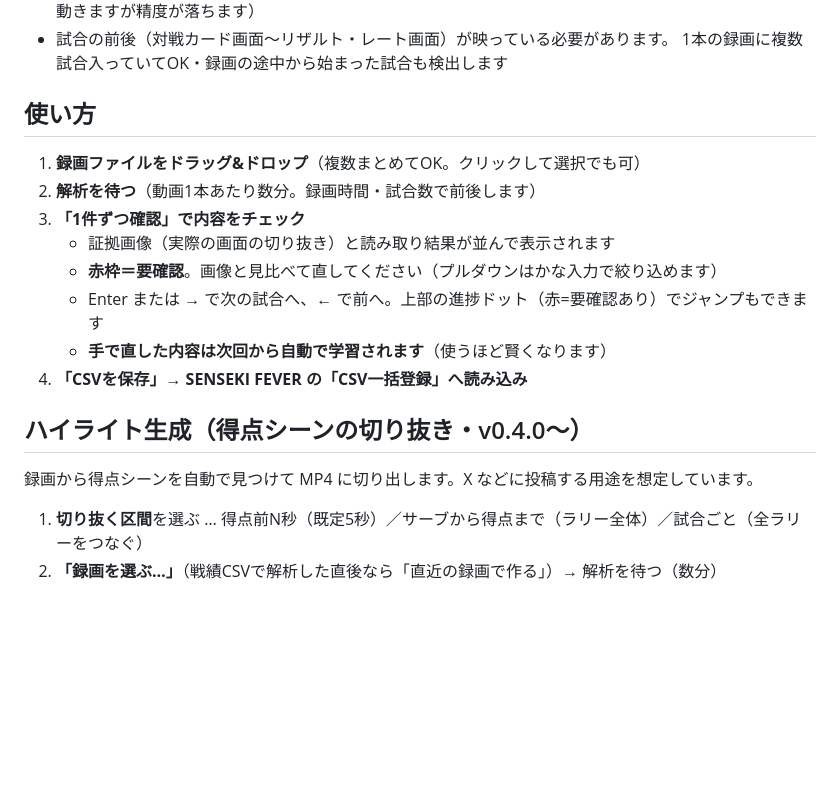
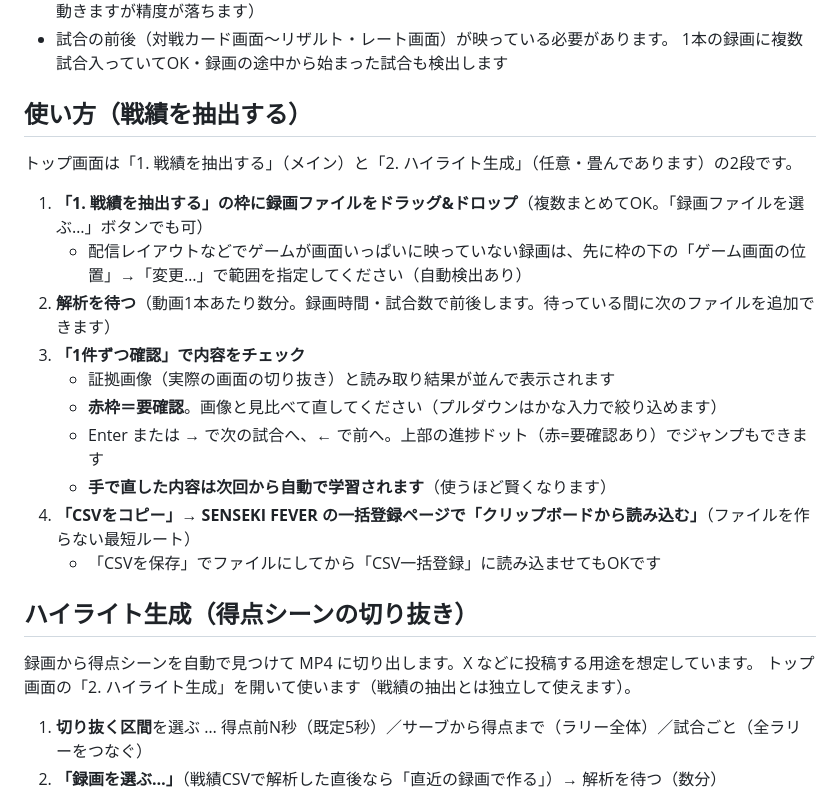
Before and after one commit to games-desu/senseki-scan, a Markdown page: docs/manual.md, the part around the change. Drawn GitHub-style; blank space fills up the shorter version.

```diff
--- a/docs/manual.md
+++ b/docs/manual.md
@@ -37,20 +37,25 @@ CSVを作る Windows 用アプリです。**解析はすべてお使いのPC内
 - 試合の前後（対戦カード画面〜リザルト・レート画面）が映っている必要があります。
   1本の録画に複数試合入っていてOK・録画の途中から始まった試合も検出します
 
-## 使い方
+## 使い方（戦績を抽出する）
 
-1. **録画ファイルをドラッグ&ドロップ**（複数まとめてOK。クリックして選択でも可）
-2. **解析を待つ**（動画1本あたり数分。録画時間・試合数で前後します）
+トップ画面は「1. 戦績を抽出する」（メイン）と「2. ハイライト生成」（任意・畳んであります）の2段です。
+
+1. **「1. 戦績を抽出する」の枠に録画ファイルをドラッグ&ドロップ**（複数まとめてOK。「録画ファイルを選ぶ…」ボタンでも可）
+   - 配信レイアウトなどでゲームが画面いっぱいに映っていない録画は、先に枠の下の「ゲーム画面の位置」→「変更…」で範囲を指定してください（自動検出あり）
+2. **解析を待つ**（動画1本あたり数分。録画時間・試合数で前後します。待っている間に次のファイルを追加できます）
 3. **「1件ずつ確認」で内容をチェック**
    - 証拠画像（実際の画面の切り抜き）と読み取り結果が並んで表示されます
    - **赤枠＝要確認**。画像と見比べて直してください（プルダウンはかな入力で絞り込めます）
    - Enter または → で次の試合へ、← で前へ。上部の進捗ドット（赤=要確認あり）でジャンプもできます
    - **手で直した内容は次回から自動で学習されます**（使うほど賢くなります）
-4. **「CSVを保存」→ SENSEKI FEVER の「CSV一括登録」へ読み込み**
+4. **「CSVをコピー」→ SENSEKI FEVER の一括登録ページで「クリップボードから読み込む」**（ファイルを作らない最短ルート）
+   - 「CSVを保存」でファイルにしてから「CSV一括登録」に読み込ませてもOKです
 
-## ハイライト生成（得点シーンの切り抜き・v0.4.0〜）
+## ハイライト生成（得点シーンの切り抜き）
 
 録画から得点シーンを自動で見つけて MP4 に切り出します。X などに投稿する用途を想定しています。
+トップ画面の「2. ハイライト生成」を開いて使います（戦績の抽出とは独立して使えます）。
 
 1. **切り抜く区間**を選ぶ … 得点前N秒（既定5秒）／サーブから得点まで（ラリー全体）／試合ごと（全ラリーをつなぐ）
 2. **「録画を選ぶ…」**（戦績CSVで解析した直後なら「直近の録画で作る」）→ 解析を待つ（数分）
```
Also changed, not shown: README.md (+1 -1 lines).
